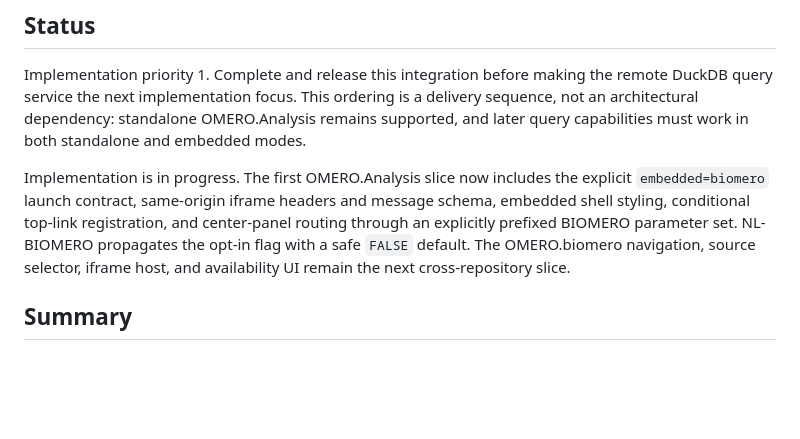
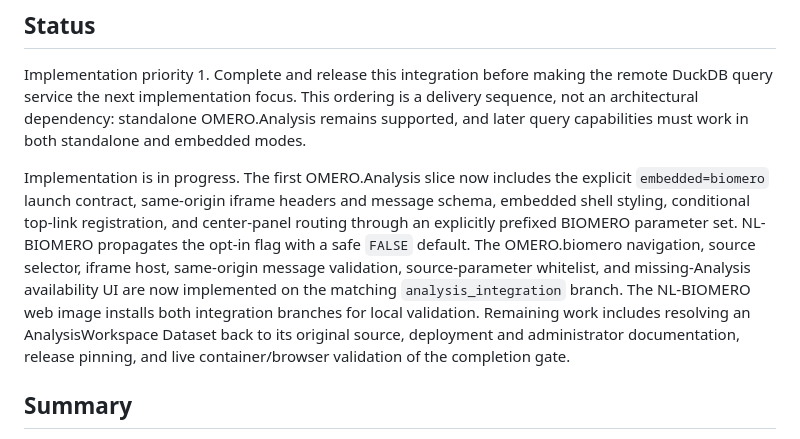
Before and after one commit to NL-BioImaging/OMERO.Analysis, a Markdown page: docs/plans/biomero-integrated-data-analysis.md, the part around the change. Rendered like a GitHub page; blank space fills up the shorter version.

Commit message:
Update BIOMERO integration progress

```diff
--- a/docs/plans/biomero-integrated-data-analysis.md
+++ b/docs/plans/biomero-integrated-data-analysis.md
@@ -13,8 +13,13 @@ explicit `embedded=biomero` launch contract, same-origin iframe headers and
 message schema, embedded shell styling, conditional top-link registration, and
 center-panel routing through an explicitly prefixed BIOMERO parameter set.
 NL-BIOMERO propagates the opt-in flag with a safe `FALSE` default. The
-OMERO.biomero navigation, source selector, iframe host, and availability UI
-remain the next cross-repository slice.
+OMERO.biomero navigation, source selector, iframe host, same-origin message
+validation, source-parameter whitelist, and missing-Analysis availability UI
+are now implemented on the matching `analysis_integration` branch. The
+NL-BIOMERO web image installs both integration branches for local validation.
+Remaining work includes resolving an AnalysisWorkspace Dataset back to its
+original source, deployment and administrator documentation, release pinning,
+and live container/browser validation of the completion gate.
 
 ## Summary
 
```
